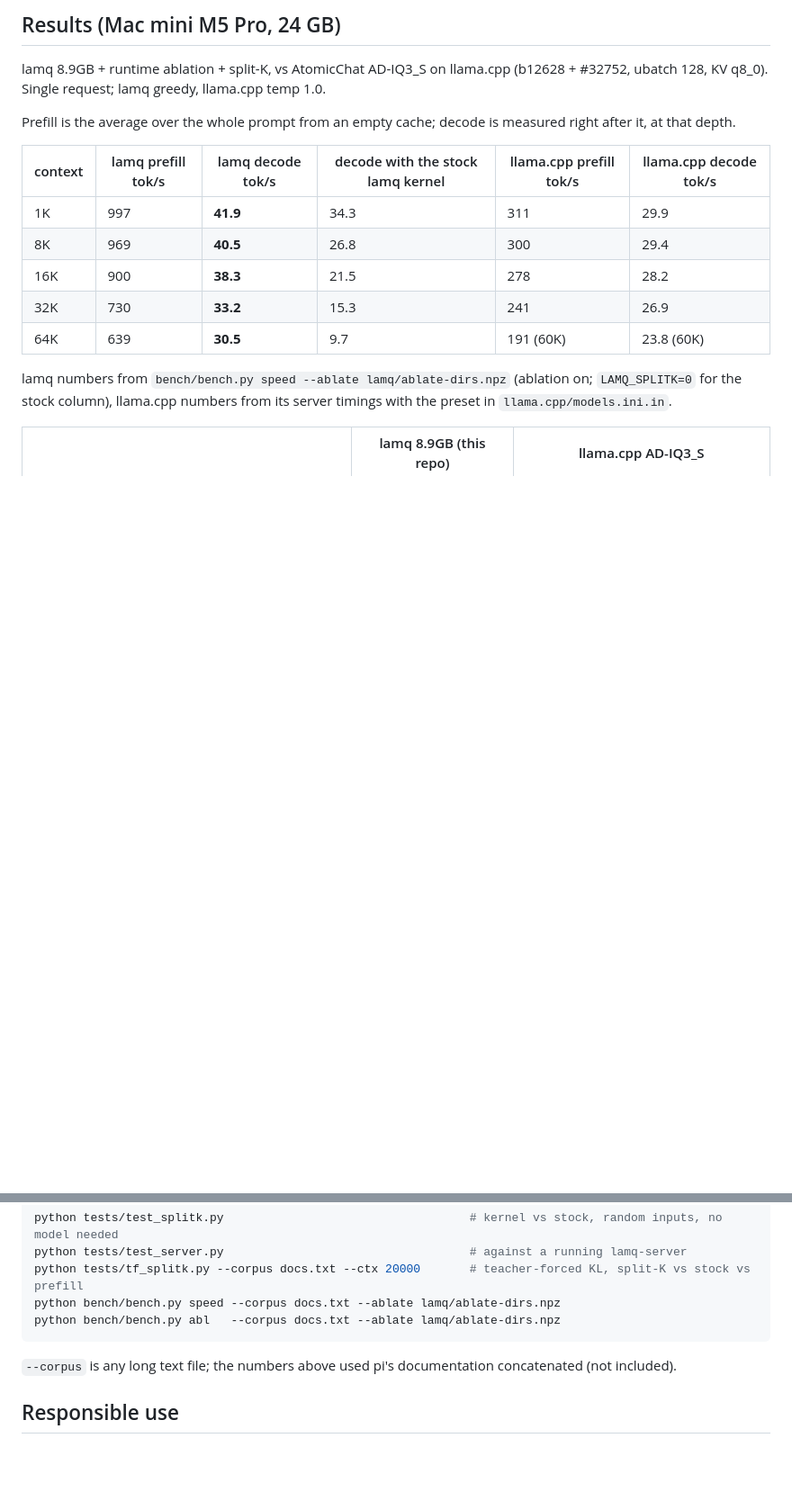
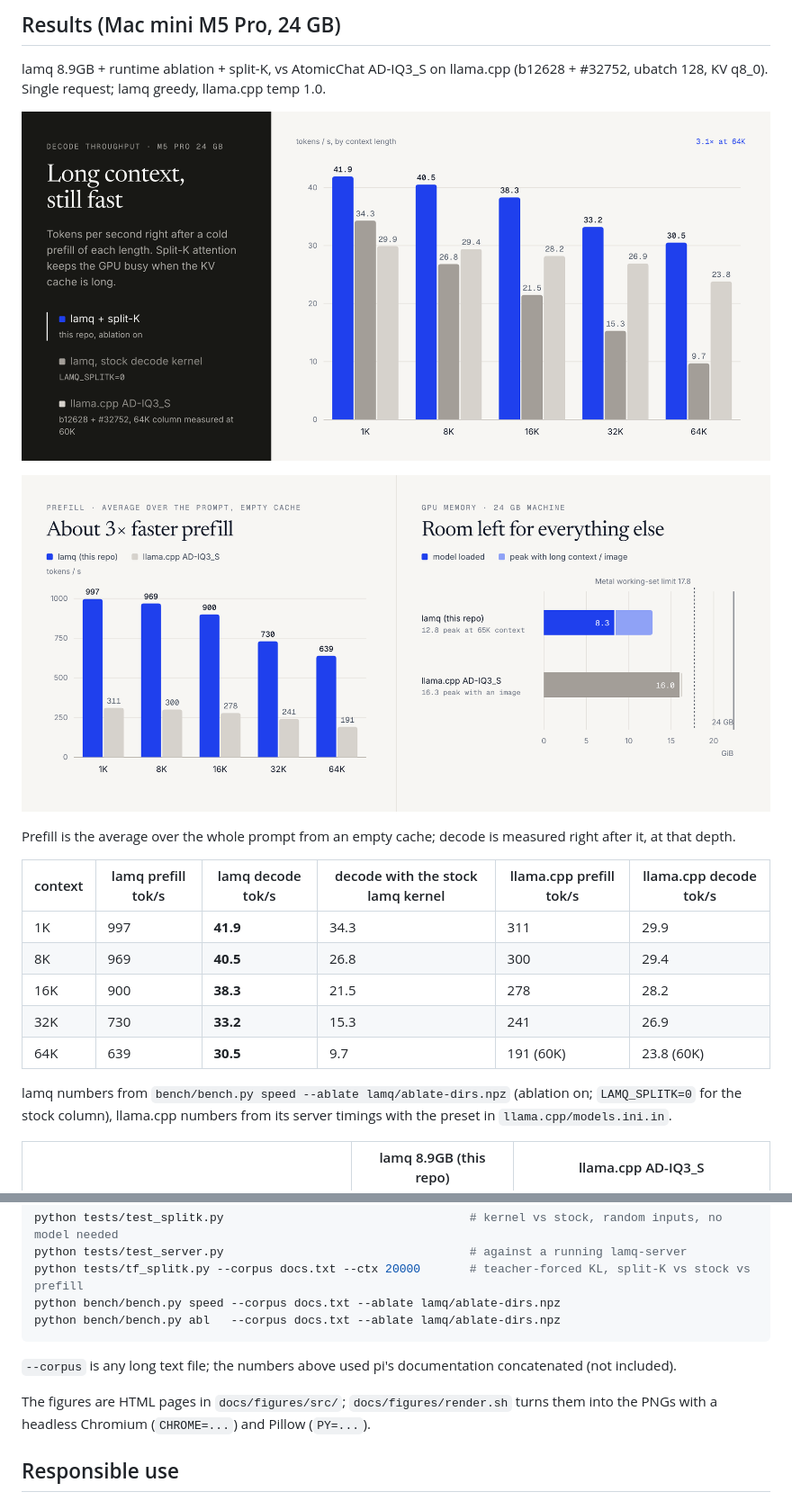
Before and after one commit to fish2lab/inkling-mac, a Markdown page: README.md, 2 parts joined by grey strips. Shown at 90% size. Rendered like a GitHub page; pictures changed too: docs/figures/decode.png (added), docs/figures/prefill-memory.png (added); blank space fills up the shorter version.

Commit message:
Add README figures (overview, decode, prefill/memory, split-K, ablation) with HTML sources and renderer
Co-Authored-By: Claude Opus 5.5 <noreply@anthropic.com>

```diff
--- a/README.md
+++ b/README.md
@@ -18,6 +20,10 @@ tools, reasoning, vision and an 80K context, plus the measurements behind each c
 
 lamq 8.9GB + runtime ablation + split-K, vs AtomicChat AD-IQ3_S on llama.cpp (b12628 + #32752, ubatch 128, KV q8_0).
 Single request; lamq greedy, llama.cpp temp 1.0.
+
+![Decode tokens per second by context length: lamq with split-K, lamq with the stock kernel, llama.cpp](docs/figures/decode.png)
+
+![Prefill throughput and GPU memory, lamq vs llama.cpp](docs/figures/prefill-memory.png)
 
 Prefill is the average over the whole prompt from an empty cache; decode is measured right after it, at that depth.
 
@@ -207,6 +217,9 @@ python bench/bench.py abl   --corpus docs.txt --ablate lamq/ablate-dirs.npz
 
 `--corpus` is any long text file; the numbers above used pi's documentation concatenated (not included).
 
+The figures are HTML pages in `docs/figures/src/`; `docs/figures/render.sh` turns them into the PNGs with a headless
+Chromium (`CHROME=...`) and Pillow (`PY=...`).
+
 ## Responsible use
 
 The ablation removes the model's learned refusals. That is useful for security research, red-teaming, fiction, and
```
Also changed, not shown: other parts of README.md (+6 -0 lines), docs/figures/ablation.png (added), docs/figures/overview.png (added), docs/figures/splitk.png (added), 8 other files.
